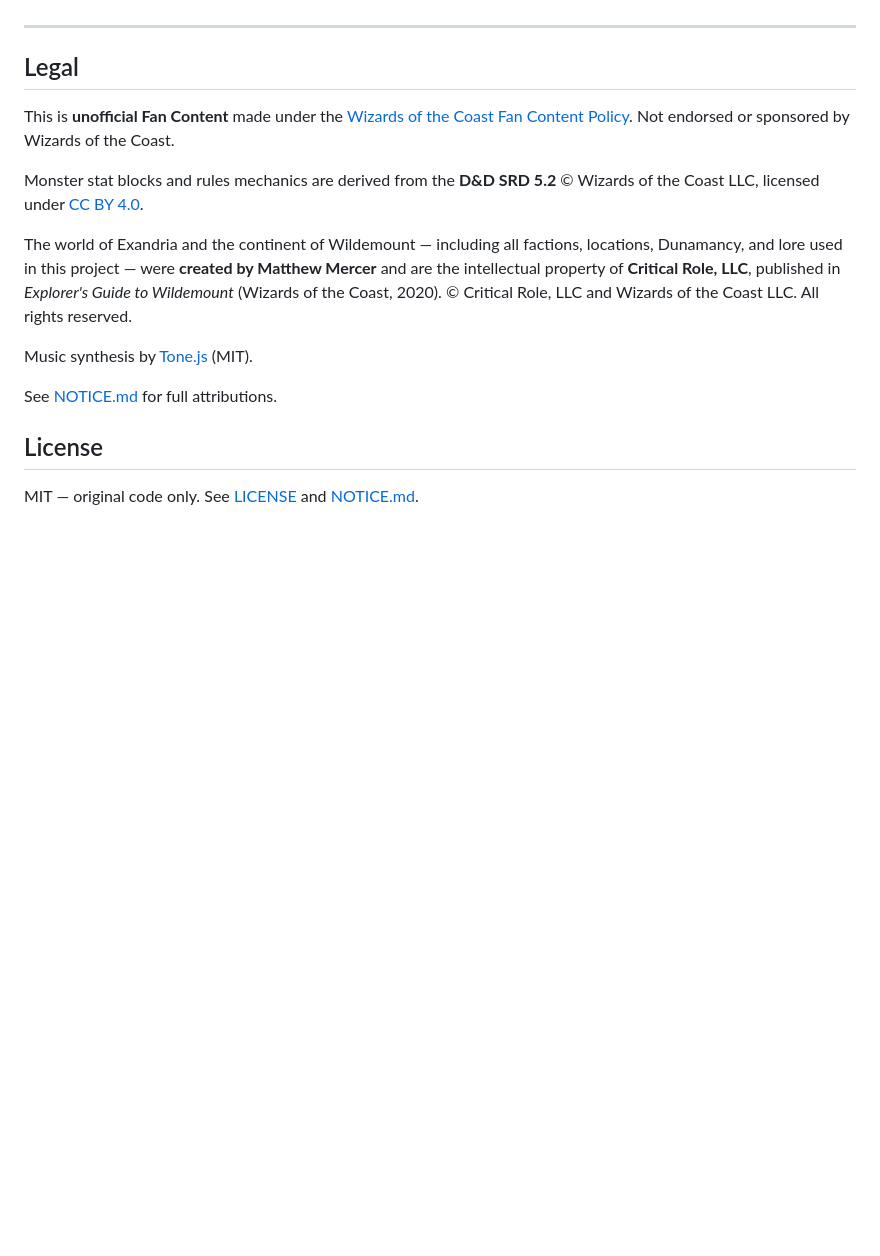
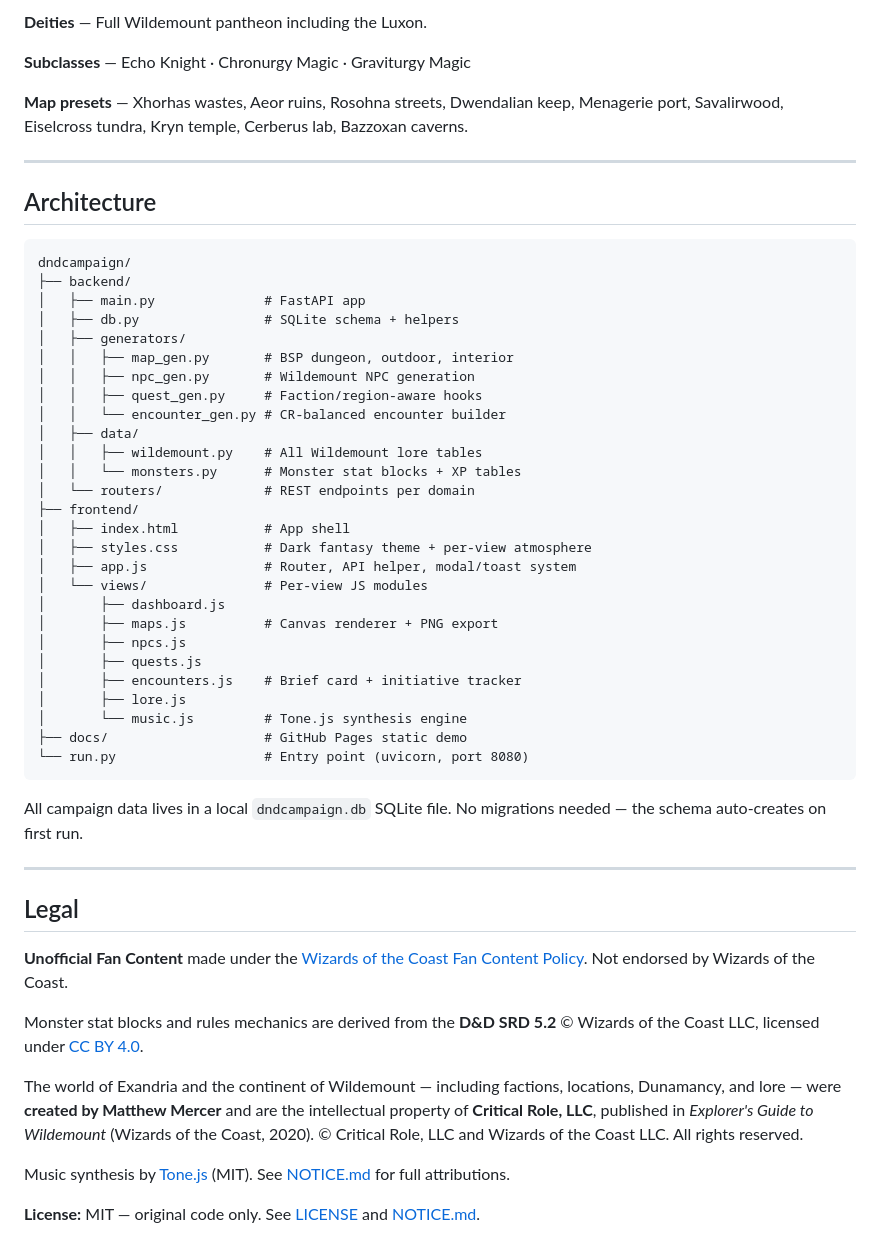
Before and after one commit to tkhemraj/dndcampaign, a Markdown page: README.md, the part around one of its changes. Rendered like a GitHub page; blank space fills up the shorter version.

````diff
--- a/README.md
+++ b/README.md
@@ -164,26 +67,55 @@ Open `http://localhost:8080`, create a campaign, and start generating.
+**Deities** — Full Wildemount pantheon including the Luxon.
+
+**Subclasses** — Echo Knight · Chronurgy Magic · Graviturgy Magic
+
+**Map presets** — Xhorhas wastes, Aeor ruins, Rosohna streets, Dwendalian keep, Menagerie port, Savalirwood, Eiselcross tundra, Kryn temple, Cerberus lab, Bazzoxan caverns.
+
+---
+
+## Architecture
+
+```
+dndcampaign/
+├── backend/
+│   ├── main.py              # FastAPI app
+│   ├── db.py                # SQLite schema + helpers
+│   ├── generators/
+│   │   ├── map_gen.py       # BSP dungeon, outdoor, interior
+│   │   ├── npc_gen.py       # Wildemount NPC generation
+│   │   ├── quest_gen.py     # Faction/region-aware hooks
+│   │   └── encounter_gen.py # CR-balanced encounter builder
+│   ├── data/
+│   │   ├── wildemount.py    # All Wildemount lore tables
+│   │   └── monsters.py      # Monster stat blocks + XP tables
+│   └── routers/             # REST endpoints per domain
+├── frontend/
+│   ├── index.html           # App shell
+│   ├── styles.css           # Dark fantasy theme + per-view atmosphere
+│   ├── app.js               # Router, API helper, modal/toast system
+│   └── views/               # Per-view JS modules
+│       ├── dashboard.js
+│       ├── maps.js          # Canvas renderer + PNG export
+│       ├── npcs.js
+│       ├── quests.js
+│       ├── encounters.js    # Brief card + initiative tracker
+│       ├── lore.js
+│       └── music.js         # Tone.js synthesis engine
+├── docs/                    # GitHub Pages static demo
+└── run.py                   # Entry point (uvicorn, port 8080)
+```
+
+All campaign data lives in a local `dndcampaign.db` SQLite file. No migrations needed — the schema auto-creates on first run.
 
 ---
 
 ## Legal
 
-This is **unofficial Fan Content** made under the
-[Wizards of the Coast Fan Content Policy](https://company.wizards.com/en/legal/fancontentpolicy).
-Not endorsed or sponsored by Wizards of the Coast.
+**Unofficial Fan Content** made under the [Wizards of the Coast Fan Content Policy](https://company.wizards.com/en/legal/fancontentpolicy). Not endorsed by Wizards of the Coast.
 
-Monster stat blocks and rules mechanics are derived from the
-**D&D SRD 5.2** © Wizards of the Coast LLC, licensed under
-[CC BY 4.0](https://creativecommons.org/licenses/by/4.0/).
+Monster stat blocks and rules mechanics are derived from the **D&D SRD 5.2** © Wizards of the Coast LLC, licensed under [CC BY 4.0](https://creativecommons.org/licenses/by/4.0/).
 
-The world of Exandria and the continent of Wildemount — including all factions,
-locations, Dunamancy, and lore used in this project — were **created by
-Matthew Mercer** and are the intellectual property of **Critical Role, LLC**,
-published in *Explorer's Guide to Wildemount* (Wizards of the Coast, 2020).
-© Critical Role, LLC and Wizards of the Coast LLC. All rights reserved.
+The world of Exandria and the continent of Wildemount — including factions, locations, Dunamancy, and lore — were **created by Matthew Mercer** and are the intellectual property of **Critical Role, LLC**, published in *Explorer's Guide to Wildemount* (Wizards of the Coast, 2020). © Critical Role, LLC and Wizards of the Coast LLC. All rights reserved.
 
-Music synthesis by [Tone.js](https://tonejs.github.io/) (MIT).
+Music synthesis by [Tone.js](https://tonejs.github.io/) (MIT). See [NOTICE.md](NOTICE.md) for full attributions.
 
-See [NOTICE.md](NOTICE.md) for full attributions.
-
-## License
-
-MIT — original code only. See [LICENSE](LICENSE) and [NOTICE.md](NOTICE.md).
+**License:** MIT — original code only. See [LICENSE](LICENSE) and [NOTICE.md](NOTICE.md).
````
Also changed, not shown: other parts of README.md (+44 -141 lines).
